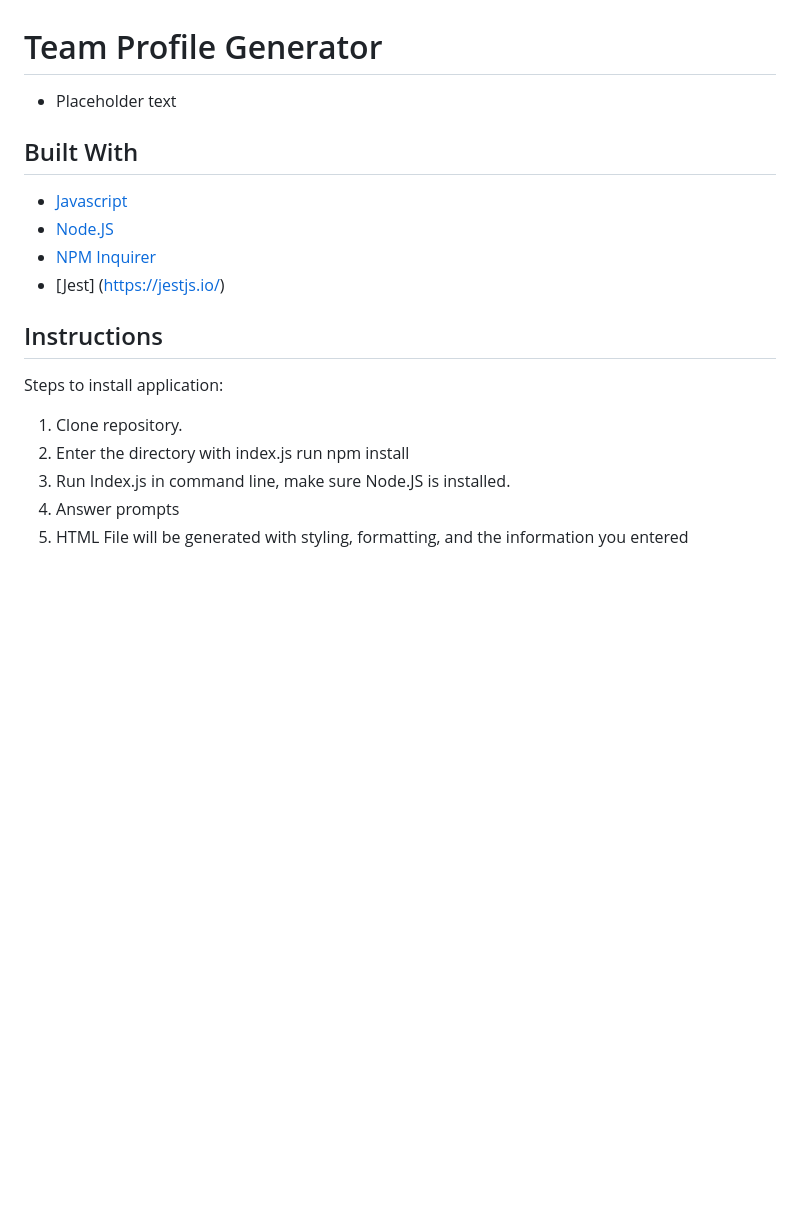
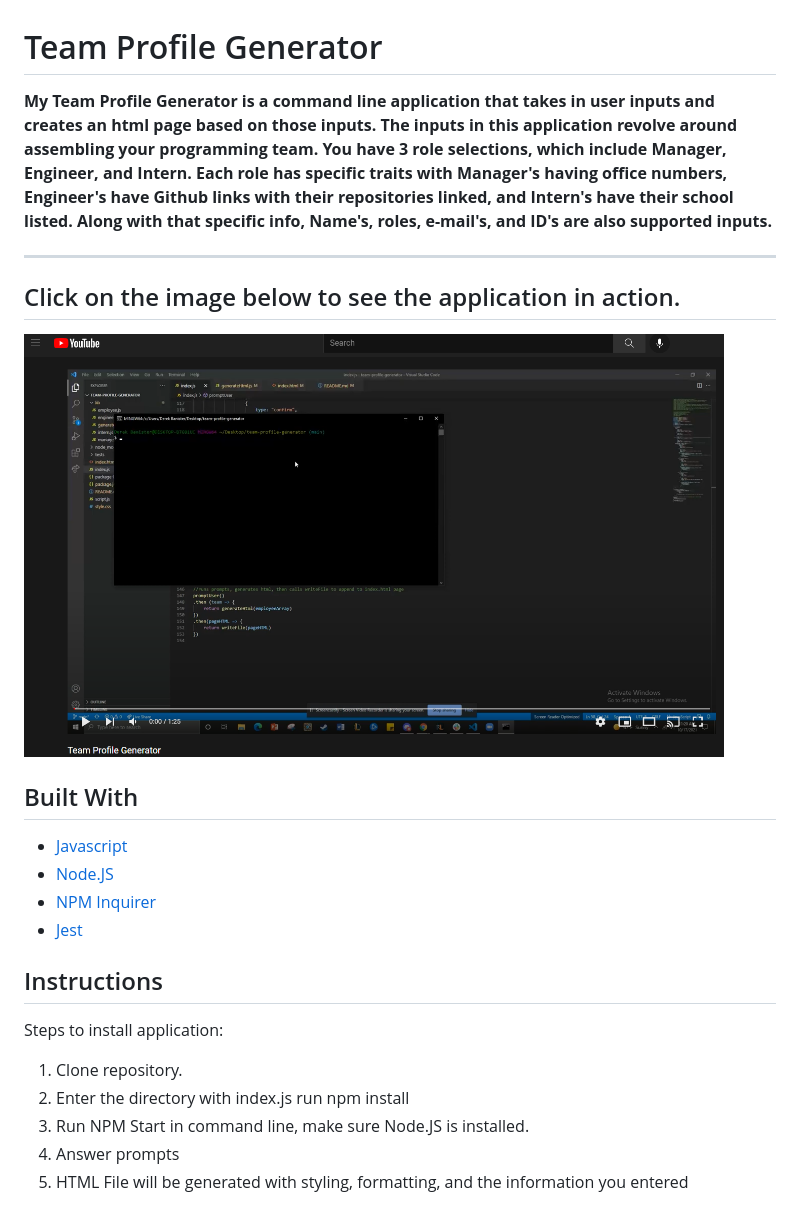
Before and after one commit to DerekBanister/team-profile-generator, a Markdown page: README.md, the part around the change. GitHub-like rendering; pictures changed too: images/teamprofile.PNG (added); blank space fills up the shorter version.

Commit message:
Styling changes to appended html elements, README update with youtube video

```diff
--- a/README.md
+++ b/README.md
@@ -1,23 +1,26 @@
 # Team Profile Generator
 
-* Placeholder text
+**My Team Profile Generator is a command line application that takes in user inputs and creates an html page based on those inputs. The inputs in this application revolve around assembling your programming team. You have 3 role selections, which include Manager, Engineer, and Intern. Each role has specific traits with Manager's having office numbers, Engineer's have Github links with their repositories linked, and Intern's have their school listed. Along with that specific info, Name's, roles, e-mail's, and ID's are also supported inputs.**
 
-[]()
+***
 
+## Click on the image below to see the application in action.
+
+<a href="http://www.youtube.com/watch?feature=player_embedded&v=_qN9t8kBbfA" target="_blank"><img src="images/teamprofile.PNG" alt="Team Profile Generator" width="700" height="500"/></a>
 
 ## Built With
 
 * [Javascript](https://www.javascript.com/)
 * [Node.JS](https://nodejs.org/en/)
 * [NPM Inquirer](https://www.npmjs.com/package/inquirer)
-* [Jest] (https://jestjs.io/)
+* [Jest](https://jestjs.io/)
 
 ## Instructions
 Steps to install application:
 
 1. Clone repository.
 2. Enter the directory with index.js run npm install
-3. Run Index.js in command line, make sure Node.JS is installed.
+3. Run NPM Start in command line, make sure Node.JS is installed.
 4. Answer prompts
 5. HTML File will be generated with styling, formatting, and the information you entered
 
```
Also changed, not shown: 4 other files.
